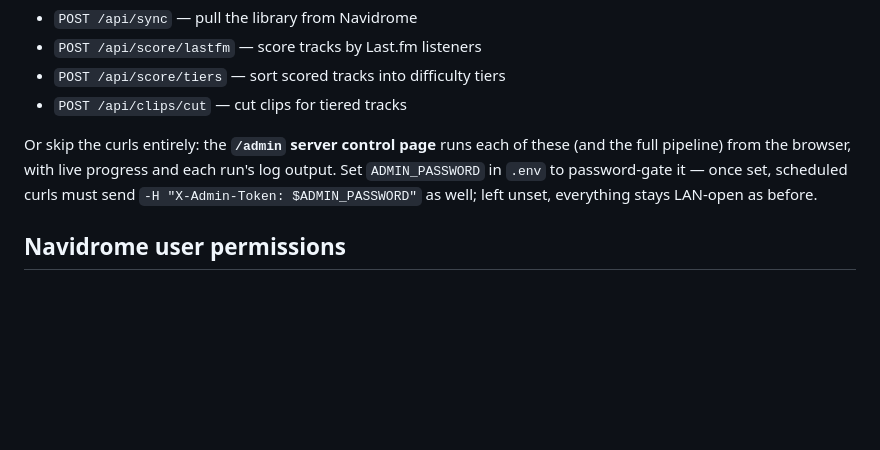
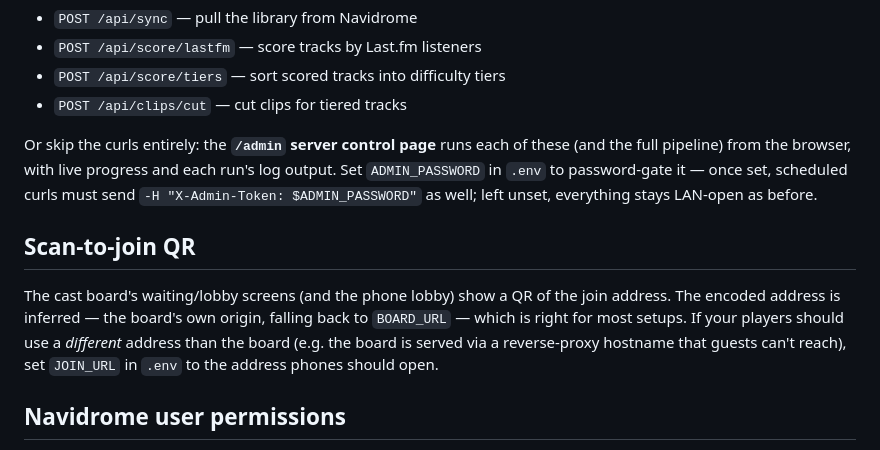
Before and after one commit to colfin22/intro-quiz, a Markdown page: docs/setup.md, the part around the change. Drawn GitHub-style; blank space fills up the shorter version.

Commit message:
docs: JOIN_URL / scan-to-join note in setup.md (follow-up to #54)

```diff
--- a/docs/setup.md
+++ b/docs/setup.md
@@ -44,6 +44,15 @@ run's log output. Set `ADMIN_PASSWORD` in `.env` to password-gate it — once
 set, scheduled curls must send `-H "X-Admin-Token: $ADMIN_PASSWORD"` as well;
 left unset, everything stays LAN-open as before.
 
+## Scan-to-join QR
+
+The cast board's waiting/lobby screens (and the phone lobby) show a QR of the
+join address. The encoded address is inferred — the board's own origin, falling
+back to `BOARD_URL` — which is right for most setups. If your players should use
+a *different* address than the board (e.g. the board is served via a
+reverse-proxy hostname that guests can't reach), set `JOIN_URL` in `.env` to the
+address phones should open.
+
 ## Navidrome user permissions
 
 The Navidrome user needs the standard Subsonic permissions plus **download and streaming
```
